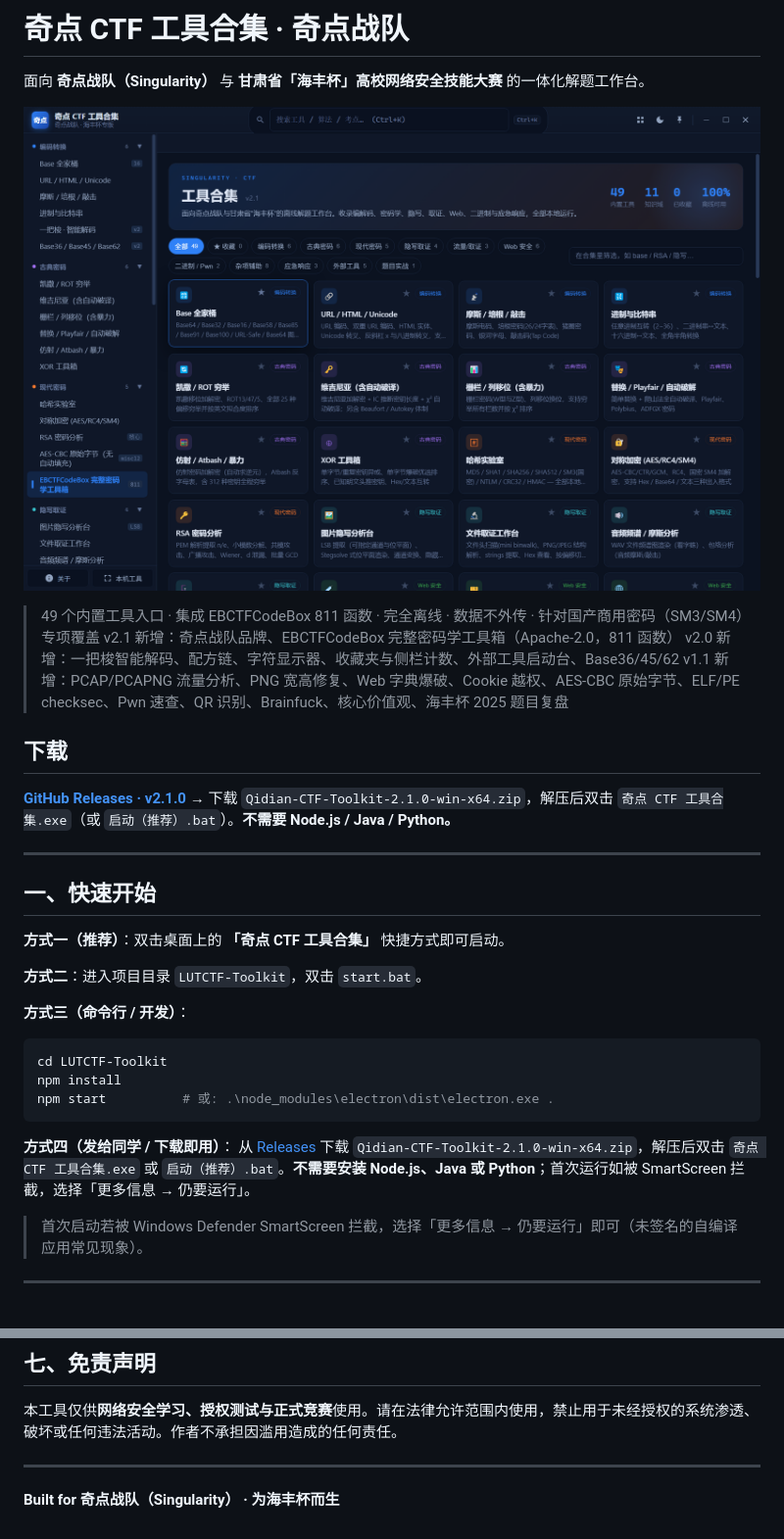
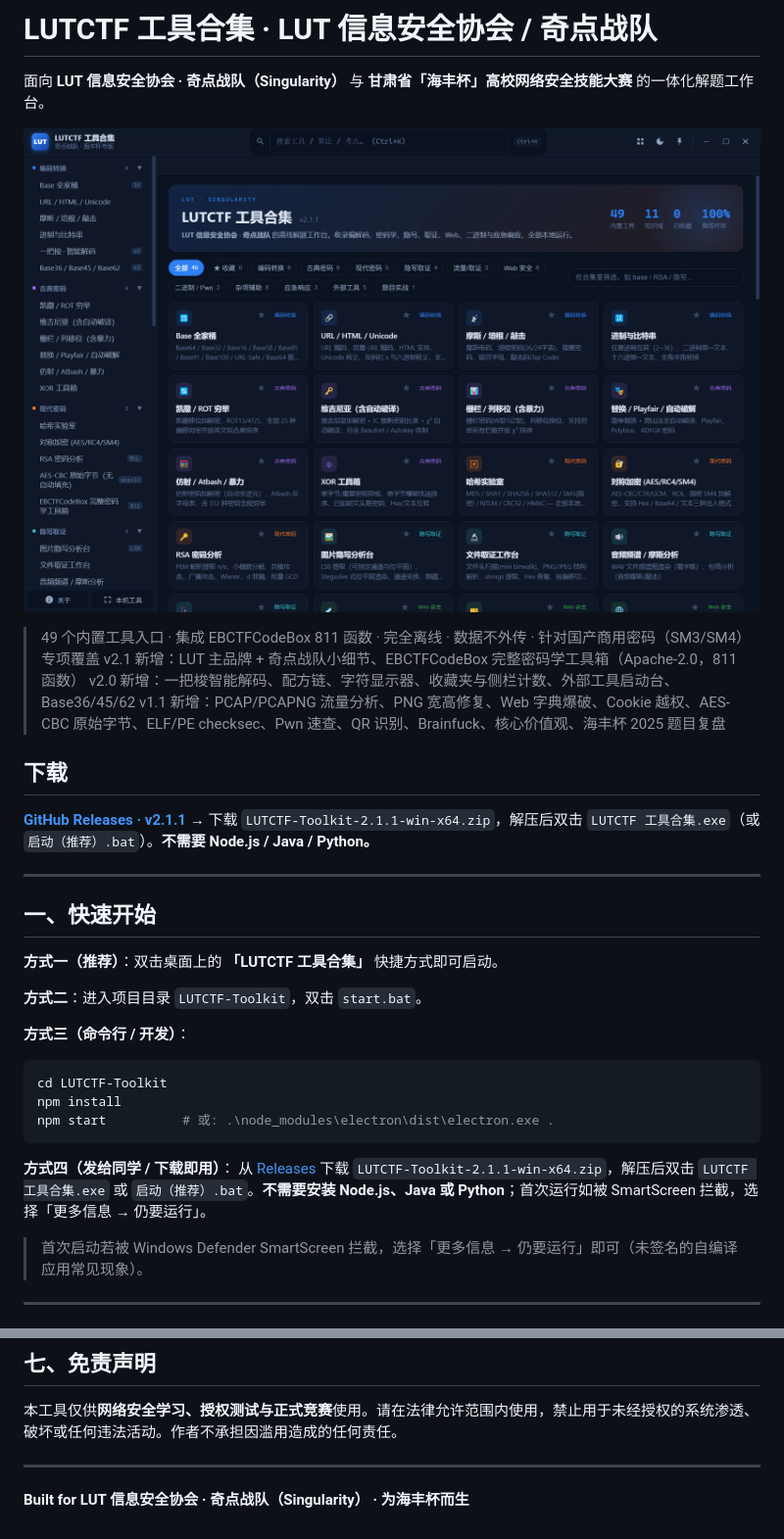
Before and after one commit to 123wang388/LUTCTF-Toolkit, a Markdown page: README.md, 2 parts joined by grey strips. Shown at 98% size. Drawn GitHub-style; pictures changed too: assets/screenshot.png.

Commit message:
style: LUT primary brand with Qidian team detail (v2.1.1)

````diff
--- a/README.md
+++ b/README.md
@@ -1,4 +1,4 @@
-# 奇点 CTF 工具合集 · 奇点战队
+# LUTCTF 工具合集 · LUT 信息安全协会 / 奇点战队
 
-面向 **奇点战队（Singularity）** 与 **甘肃省「海丰杯」高校网络安全技能大赛** 的一体化解题工作台。
+面向 **LUT 信息安全协会 · 奇点战队（Singularity）** 与 **甘肃省「海丰杯」高校网络安全技能大赛** 的一体化解题工作台。
 
@@ -6,18 +6,18 @@
 
 > 49 个内置工具入口 · 集成 EBCTFCodeBox 811 函数 · 完全离线 · 数据不外传 · 针对国产商用密码（SM3/SM4）专项覆盖
-> v2.1 新增：奇点战队品牌、EBCTFCodeBox 完整密码学工具箱（Apache-2.0，811 函数）
+> v2.1 新增：LUT 主品牌 + 奇点战队小细节、EBCTFCodeBox 完整密码学工具箱（Apache-2.0，811 函数）
 > v2.0 新增：一把梭智能解码、配方链、字符显示器、收藏夹与侧栏计数、外部工具启动台、Base36/45/62
 > v1.1 新增：PCAP/PCAPNG 流量分析、PNG 宽高修复、Web 字典爆破、Cookie 越权、AES-CBC 原始字节、ELF/PE checksec、Pwn 速查、QR 识别、Brainfuck、核心价值观、海丰杯 2025 题目复盘
 
 ## 下载
 
-[**GitHub Releases · v2.1.0**](https://github.com/123wang388/LUTCTF-Toolkit/releases/tag/v2.1.0) → 下载 `Qidian-CTF-Toolkit-2.1.0-win-x64.zip`，解压后双击 `奇点 CTF 工具合集.exe`（或 `启动（推荐）.bat`）。**不需要 Node.js / Java / Python。**
+[**GitHub Releases · v2.1.1**](https://github.com/123wang388/LUTCTF-Toolkit/releases/tag/v2.1.1) → 下载 `LUTCTF-Toolkit-2.1.1-win-x64.zip`，解压后双击 `LUTCTF 工具合集.exe`（或 `启动（推荐）.bat`）。**不需要 Node.js / Java / Python。**
 
 ---
 
 ## 一、快速开始
 
-**方式一（推荐）**：双击桌面上的 **「奇点 CTF 工具合集」** 快捷方式即可启动。
+**方式一（推荐）**：双击桌面上的 **「LUTCTF 工具合集」** 快捷方式即可启动。
 
 **方式二**：进入项目目录 `LUTCTF-Toolkit`，双击 `start.bat`。
 
@@ -29,7 +29,7 @@ npm start          # 或: .\node_modules\electron\dist\electron.exe .
 ```
 
 **方式四（发给同学 / 下载即用）**：
-从 [Releases](https://github.com/123wang388/LUTCTF-Toolkit/releases/tag/v2.1.0) 下载 `Qidian-CTF-Toolkit-2.1.0-win-x64.zip`，解压后双击 `奇点 CTF 工具合集.exe` 或 `启动（推荐）.bat`。**不需要安装 Node.js、Java 或 Python**；首次运行如被 SmartScreen 拦截，选择「更多信息 → 仍要运行」。
+从 [Releases](https://github.com/123wang388/LUTCTF-Toolkit/releases/tag/v2.1.1) 下载 `LUTCTF-Toolkit-2.1.1-win-x64.zip`，解压后双击 `LUTCTF 工具合集.exe` 或 `启动（推荐）.bat`。**不需要安装 Node.js、Java 或 Python**；首次运行如被 SmartScreen 拦截，选择「更多信息 → 仍要运行」。
 
 > 首次启动若被 Windows Defender SmartScreen 拦截，选择「更多信息 → 仍要运行」即可（未签名的自编译应用常见现象）。
 
@@ -188,4 +188,4 @@ LUTCTF-Toolkit/
 
 ---
 
-**Built for 奇点战队（Singularity） · 为海丰杯而生**
+**Built for LUT 信息安全协会 · 奇点战队（Singularity） · 为海丰杯而生**
````
Also changed, not shown: other parts of README.md (+1 -1 lines), assets/icon-256.png, assets/icon.png, 8 other files.
